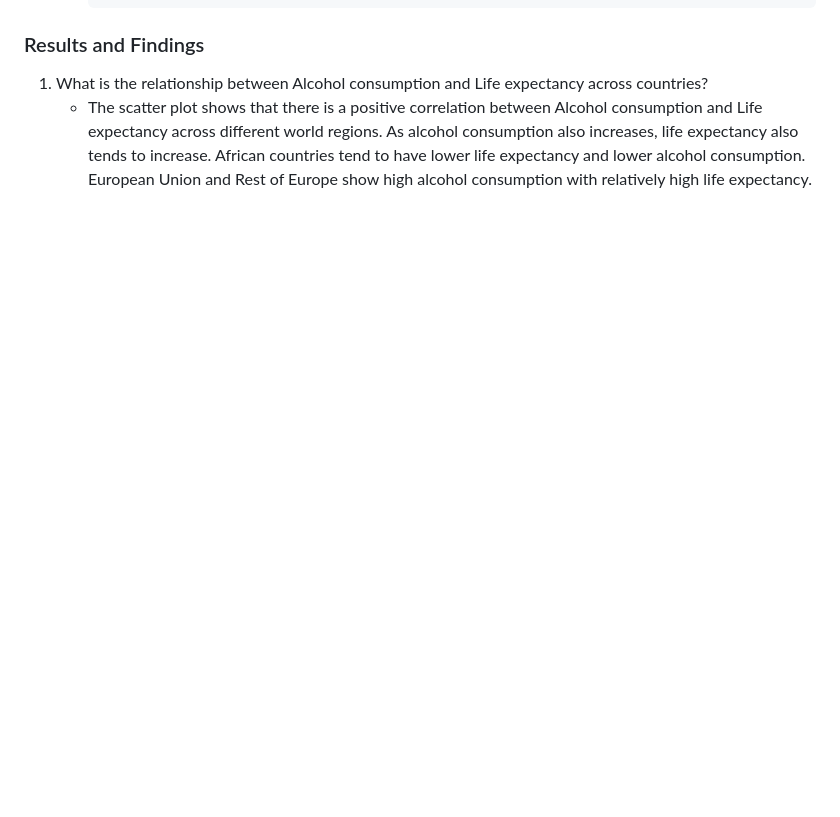
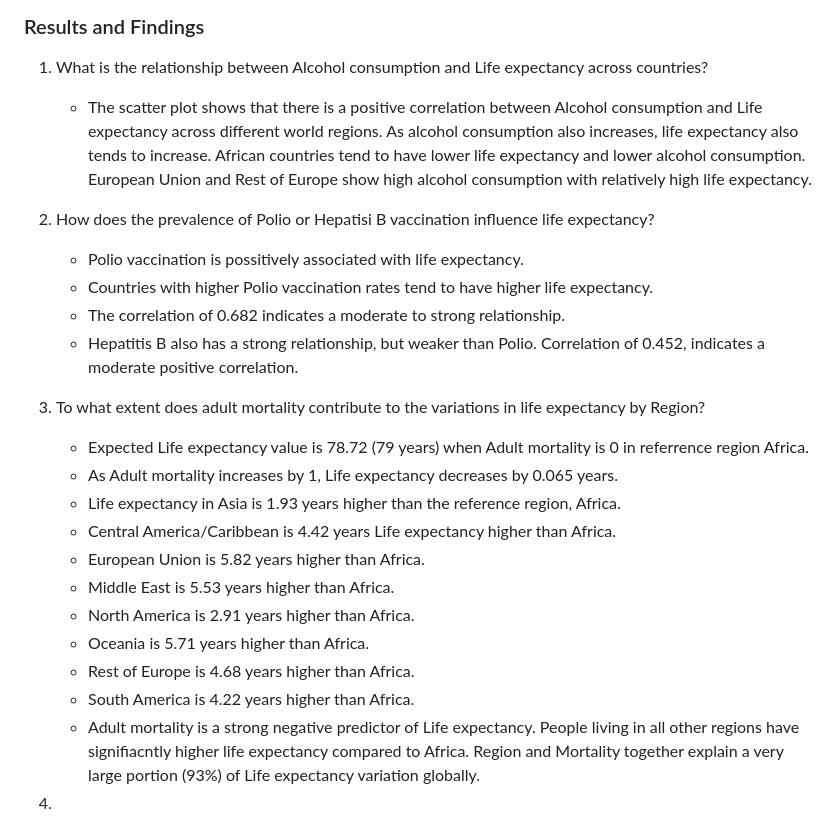
Before and after one commit to Celumusa91/Life-expectancy-Analysis, a Markdown page: README.md, the part around the change. Rendered like a GitHub page; blank space fills up the shorter version.

```diff
--- a/README.md
+++ b/README.md
@@ -151,3 +151,24 @@ View(sample_data)
 ### Results and Findings
 1. What is the relationship between Alcohol consumption and Life expectancy across countries?
    - The scatter plot shows that there is a positive correlation between Alcohol consumption and Life expectancy across different world regions. As alcohol consumption also increases, life expectancy also tends to increase. African countries tend to have lower life expectancy and lower alcohol consumption. European Union and Rest of Europe show high alcohol consumption with relatively high life expectancy.
+
+2. How does the prevalence of Polio or Hepatisi B vaccination influence life expectancy?
+   - Polio vaccination is possitively associated with life expectancy.
+   - Countries with higher Polio vaccination rates tend to have higher life expectancy.
+   - The correlation of 0.682 indicates a moderate to strong relationship.
+   - Hepatitis B also has a strong relationship, but weaker than Polio. Correlation of 0.452, indicates a moderate positive correlation.
+
+3. To what extent does adult mortality contribute to the variations in life expectancy by Region?
+   - Expected Life expectancy value is 78.72 (79 years) when Adult mortality is 0 in referrence region Africa.
+   - As Adult mortality increases by 1, Life expectancy decreases by 0.065 years.
+   - Life expectancy in Asia is 1.93 years higher than the reference region, Africa.
+   - Central America/Caribbean is 4.42 years Life expectancy higher than Africa.
+   - European Union is 5.82 years higher than Africa.
+   - Middle East is 5.53 years higher than Africa.
+   - North America is 2.91 years higher than Africa.
+   - Oceania is 5.71 years higher than Africa.
+   - Rest of Europe is 4.68 years higher than Africa.
+   - South America is 4.22 years higher than Africa.
+   - Adult mortality is a strong negative predictor of Life expectancy. People living in all other regions have signifiacntly higher life expectancy compared to Africa. Region and Mortality together explain a very large portion (93%) of Life expectancy variation globally.
+
+4.
```
